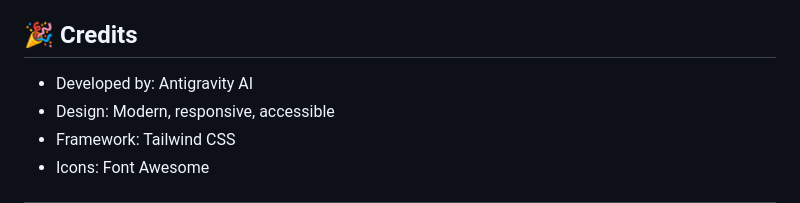
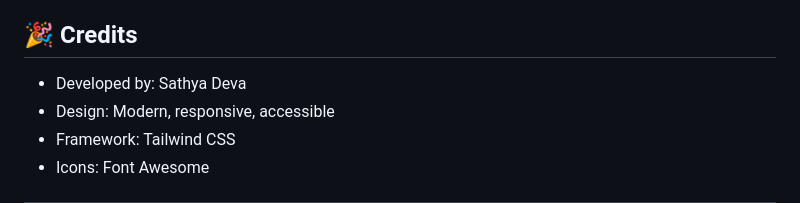
Before and after one commit to devasathya74/pmsrbl, a Markdown page: README.md, the part around the change. GitHub-like rendering.

Commit message:
Update developer credit in README

```diff
--- a/README.md
+++ b/README.md
@@ -294,7 +294,7 @@ For technical support or questions:
 - Phone: +91 98765 43210
 
 ## 🎉 Credits
-- Developed by: Antigravity AI
+- Developed by: Sathya Deva
 - Design: Modern, responsive, accessible
 - Framework: Tailwind CSS
 - Icons: Font Awesome
```
